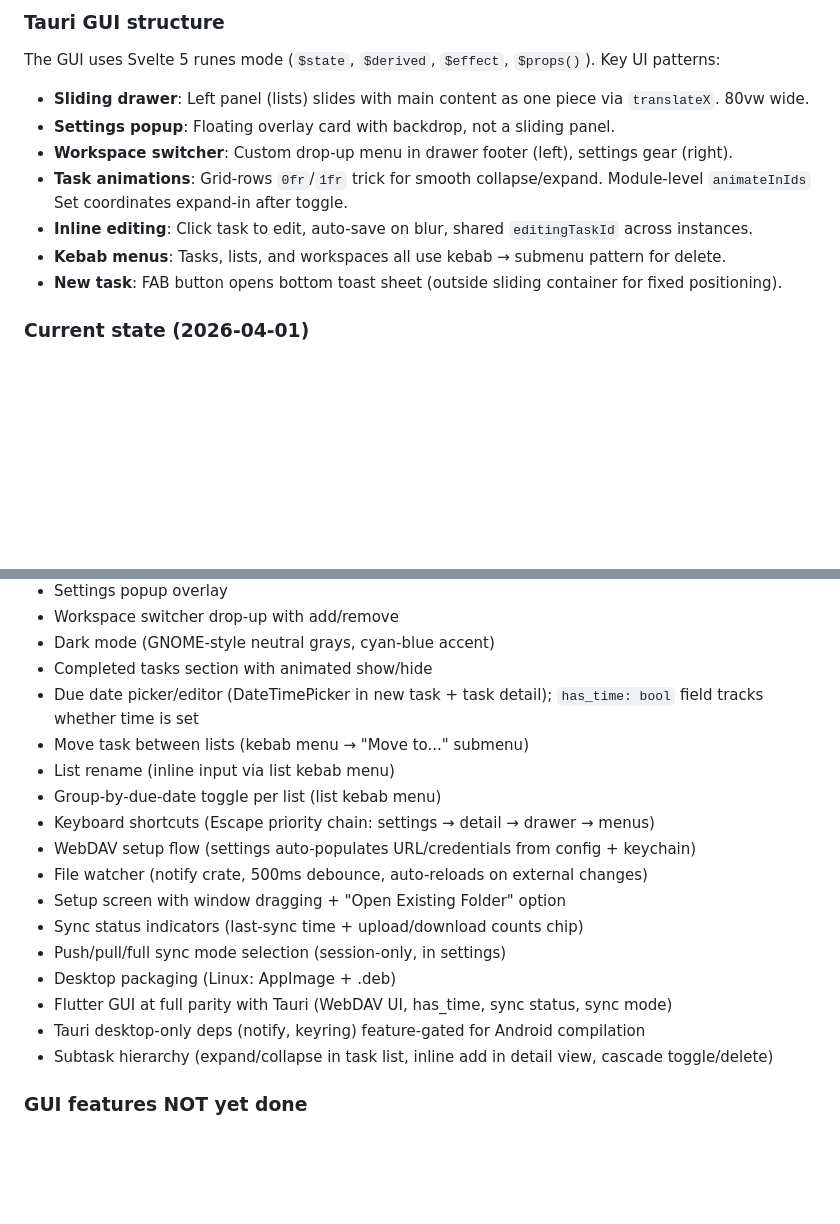
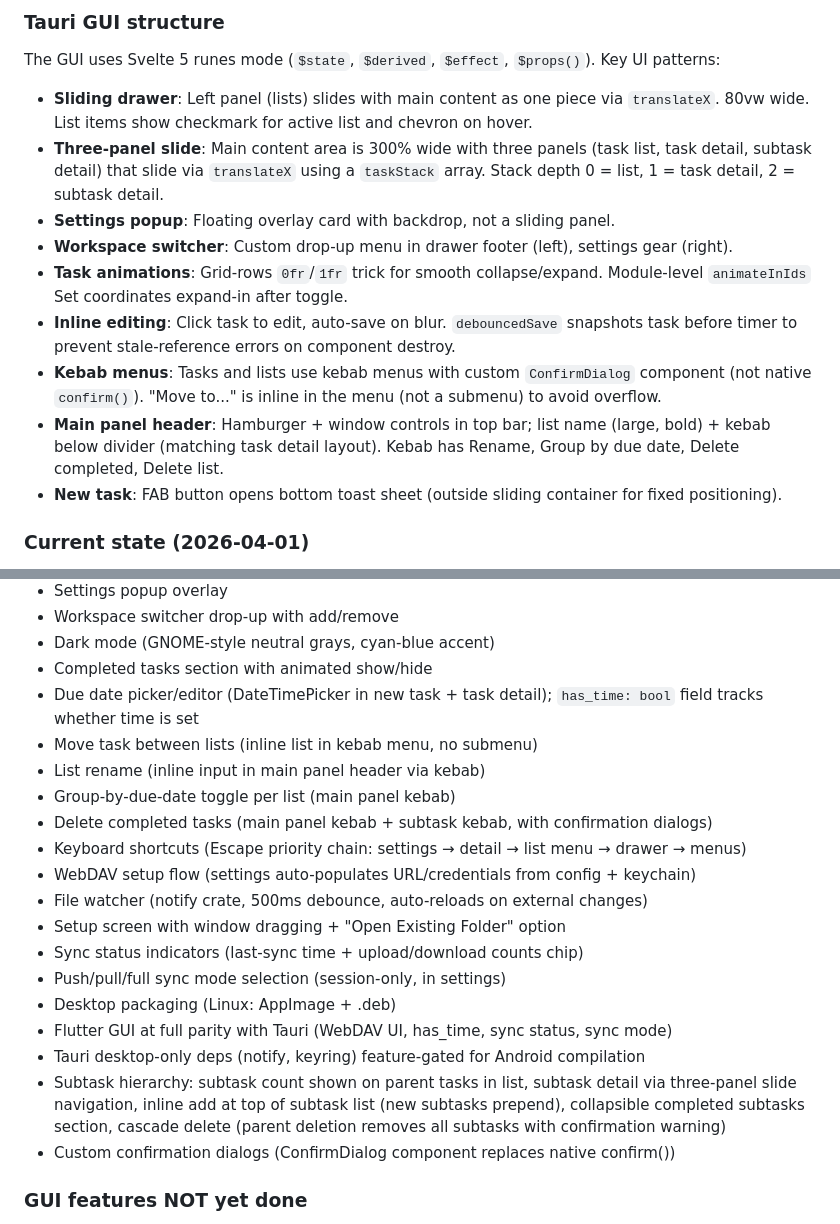
Before and after one commit to SteelDynamite/bevy-tasks, a Markdown page: CLAUDE.md, 2 parts joined by grey strips. GitHub-like rendering; blank space fills up the shorter version.

Commit message:
docs: update CLAUDE.md with subtask UX and main panel header changes

```diff
--- a/CLAUDE.md
+++ b/CLAUDE.md
@@ -48,12 +48,14 @@ Workspaces are plain folders. Each task list is a subfolder containing `.listdat
 
 The GUI uses Svelte 5 runes mode (`$state`, `$derived`, `$effect`, `$props()`). Key UI patterns:
 
-- **Sliding drawer**: Left panel (lists) slides with main content as one piece via `translateX`. 80vw wide.
+- **Sliding drawer**: Left panel (lists) slides with main content as one piece via `translateX`. 80vw wide. List items show checkmark for active list and chevron on hover.
+- **Three-panel slide**: Main content area is 300% wide with three panels (task list, task detail, subtask detail) that slide via `translateX` using a `taskStack` array. Stack depth 0 = list, 1 = task detail, 2 = subtask detail.
 - **Settings popup**: Floating overlay card with backdrop, not a sliding panel.
 - **Workspace switcher**: Custom drop-up menu in drawer footer (left), settings gear (right).
 - **Task animations**: Grid-rows `0fr`/`1fr` trick for smooth collapse/expand. Module-level `animateInIds` Set coordinates expand-in after toggle.
-- **Inline editing**: Click task to edit, auto-save on blur, shared `editingTaskId` across instances.
-- **Kebab menus**: Tasks, lists, and workspaces all use kebab → submenu pattern for delete.
+- **Inline editing**: Click task to edit, auto-save on blur. `debouncedSave` snapshots task before timer to prevent stale-reference errors on component destroy.
+- **Kebab menus**: Tasks and lists use kebab menus with custom `ConfirmDialog` component (not native `confirm()`). "Move to..." is inline in the menu (not a submenu) to avoid overflow.
+- **Main panel header**: Hamburger + window controls in top bar; list name (large, bold) + kebab below divider (matching task detail layout). Kebab has Rename, Group by due date, Delete completed, Delete list.
 - **New task**: FAB button opens bottom toast sheet (outside sliding container for fixed positioning).
 
 ### Current state (2026-04-01)
@@ -75,10 +77,11 @@ The GUI uses Svelte 5 runes mode (`$state`, `$derived`, `$effect`, `$props()`).
 - Dark mode (GNOME-style neutral grays, cyan-blue accent)
 - Completed tasks section with animated show/hide
 - Due date picker/editor (DateTimePicker in new task + task detail); `has_time: bool` field tracks whether time is set
-- Move task between lists (kebab menu → "Move to..." submenu)
-- List rename (inline input via list kebab menu)
-- Group-by-due-date toggle per list (list kebab menu)
-- Keyboard shortcuts (Escape priority chain: settings → detail → drawer → menus)
+- Move task between lists (inline list in kebab menu, no submenu)
+- List rename (inline input in main panel header via kebab)
+- Group-by-due-date toggle per list (main panel kebab)
+- Delete completed tasks (main panel kebab + subtask kebab, with confirmation dialogs)
+- Keyboard shortcuts (Escape priority chain: settings → detail → list menu → drawer → menus)
 - WebDAV setup flow (settings auto-populates URL/credentials from config + keychain)
 - File watcher (notify crate, 500ms debounce, auto-reloads on external changes)
 - Setup screen with window dragging + "Open Existing Folder" option
@@ -87,7 +90,8 @@ The GUI uses Svelte 5 runes mode (`$state`, `$derived`, `$effect`, `$props()`).
 - Desktop packaging (Linux: AppImage + .deb)
 - Flutter GUI at full parity with Tauri (WebDAV UI, has_time, sync status, sync mode)
 - Tauri desktop-only deps (notify, keyring) feature-gated for Android compilation
-- Subtask hierarchy (expand/collapse in task list, inline add in detail view, cascade toggle/delete)
+- Subtask hierarchy: subtask count shown on parent tasks in list, subtask detail via three-panel slide navigation, inline add at top of subtask list (new subtasks prepend), collapsible completed subtasks section, cascade delete (parent deletion removes all subtasks with confirmation warning)
+- Custom confirmation dialogs (ConfirmDialog component replaces native confirm())
 
 ### GUI features NOT yet done
 
```
